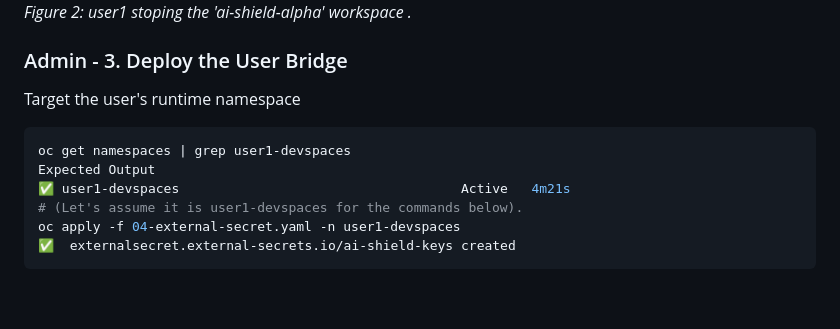
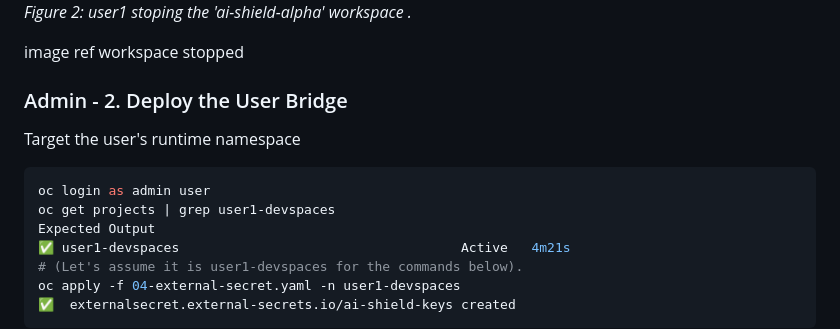
Before and after one commit to jmaira-redhat/aikeysforenterprise, a Markdown page: README.md, the part around the change. Rendered like a GitHub page; blank space fills up the shorter version.

Commit message:
revert back to admin to run the exteralsecret script

````diff
--- a/README.md
+++ b/README.md
@@ -65,10 +65,14 @@ To allow the Project Shield to sync the API keys from the Hub to the Developer's
 ![Developer Workspace Stop](./images/stop_workspace.png)
 *Figure 2: user1 stoping the 'ai-shield-alpha' workspace .*
 
-### Admin - 3. Deploy the User Bridge
+image ref workspace stopped
+
+
+### Admin - 2. Deploy the User Bridge
 Target the user's runtime namespace
 ```bash
-oc get namespaces | grep user1-devspaces
+oc login as admin user
+oc get projects | grep user1-devspaces
 Expected Output
 ✅ user1-devspaces                                    Active   4m21s
 # (Let's assume it is user1-devspaces for the commands below).
````
